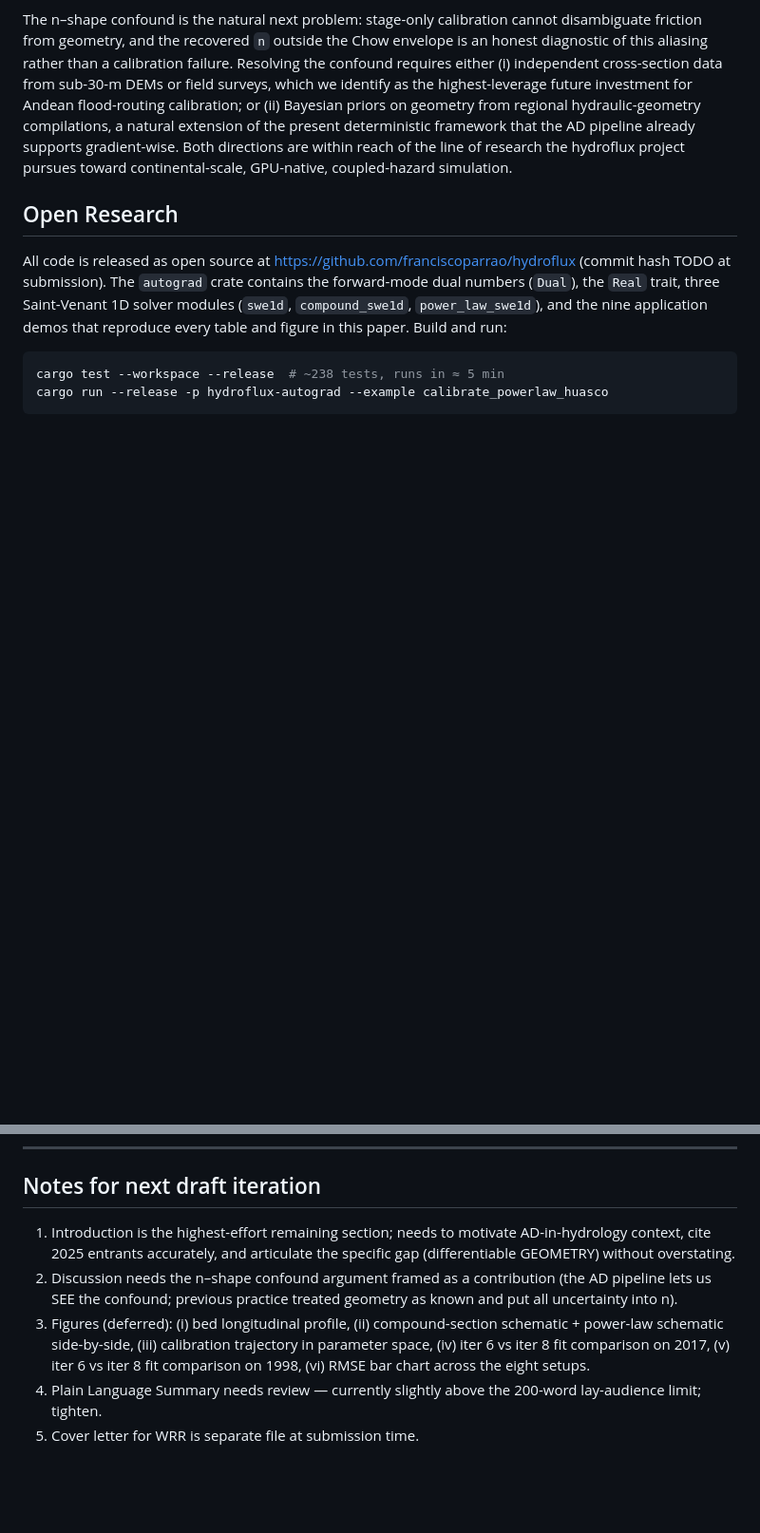
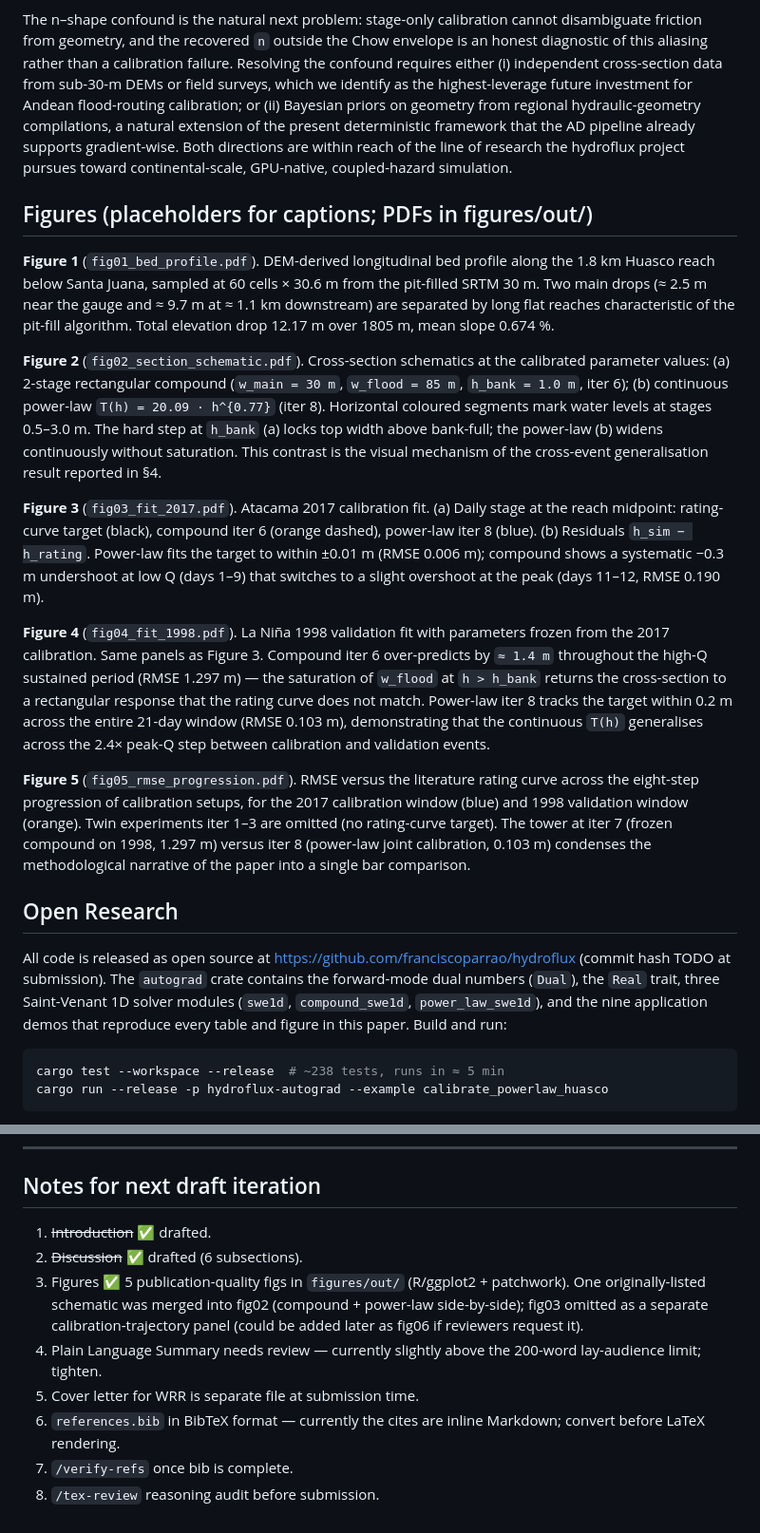
Before and after one commit to franciscoparrao/hydroflux, a Markdown page: papers/02_differentiable_calibration/manuscript.md, 2 parts joined by grey strips. Shown at 95% size. Rendered like a GitHub page; blank space fills up the shorter version.

Commit message:
docs(paper 02): figure placeholders + captions referenciando fig01-05
Agrega sección "Figures" al manuscript con captions placeholder
para las 5 figuras generadas. Cada caption describe la figura,
los datos mostrados, y la conclusión visual que aporta al
narrative.

- Fig 1: longitudinal bed profile (drops + flat reaches)
- Fig 2: cross-section schematics (compound vs power-law)
- Fig 3: Atacama 2017 fit + residuals (calibration)
- Fig 4: La Niña 1998 fit + residuals (validation killer figure)
- Fig 5: RMSE progression bar chart (resumen narrativo)

Update "Notes for next iteration": Intro + Discussion + Figures
ya cerrados, agrega bib BibTeX conversion + /verify-refs +
/tex-review.

Co-Authored-By: Claude Opus 4.7 (1M context) <noreply@anthropic.com>

```diff
--- a/papers/02_differentiable_calibration/manuscript.md
+++ b/papers/02_differentiable_calibration/manuscript.md
@@ -200,6 +200,18 @@ The decisive empirical finding is cross-event generalisation: parameters calibra
 
 The n–shape confound is the natural next problem: stage-only calibration cannot disambiguate friction from geometry, and the recovered `n` outside the Chow envelope is an honest diagnostic of this aliasing rather than a calibration failure. Resolving the confound requires either (i) independent cross-section data from sub-30-m DEMs or field surveys, which we identify as the highest-leverage future investment for Andean flood-routing calibration; or (ii) Bayesian priors on geometry from regional hydraulic-geometry compilations, a natural extension of the present deterministic framework that the AD pipeline already supports gradient-wise. Both directions are within reach of the line of research the hydroflux project pursues toward continental-scale, GPU-native, coupled-hazard simulation.
 
+## Figures (placeholders for captions; PDFs in figures/out/)
+
+**Figure 1** (`fig01_bed_profile.pdf`). DEM-derived longitudinal bed profile along the 1.8 km Huasco reach below Santa Juana, sampled at 60 cells × 30.6 m from the pit-filled SRTM 30 m. Two main drops (≈ 2.5 m near the gauge and ≈ 9.7 m at ≈ 1.1 km downstream) are separated by long flat reaches characteristic of the pit-fill algorithm. Total elevation drop 12.17 m over 1805 m, mean slope 0.674 %.
+
+**Figure 2** (`fig02_section_schematic.pdf`). Cross-section schematics at the calibrated parameter values: (a) 2-stage rectangular compound (`w_main = 30 m`, `w_flood = 85 m`, `h_bank = 1.0 m`, iter 6); (b) continuous power-law `T(h) = 20.09 · h^{0.77}` (iter 8). Horizontal coloured segments mark water levels at stages 0.5–3.0 m. The hard step at `h_bank` (a) locks top width above bank-full; the power-law (b) widens continuously without saturation. This contrast is the visual mechanism of the cross-event generalisation result reported in §4.
+
+**Figure 3** (`fig03_fit_2017.pdf`). Atacama 2017 calibration fit. (a) Daily stage at the reach midpoint: rating-curve target (black), compound iter 6 (orange dashed), power-law iter 8 (blue). (b) Residuals `h_sim − h_rating`. Power-law fits the target to within ±0.01 m (RMSE 0.006 m); compound shows a systematic −0.3 m undershoot at low Q (days 1–9) that switches to a slight overshoot at the peak (days 11–12, RMSE 0.190 m).
+
+**Figure 4** (`fig04_fit_1998.pdf`). La Niña 1998 validation fit with parameters frozen from the 2017 calibration. Same panels as Figure 3. Compound iter 6 over-predicts by `≈ 1.4 m` throughout the high-Q sustained period (RMSE 1.297 m) — the saturation of `w_flood` at `h > h_bank` returns the cross-section to a rectangular response that the rating curve does not match. Power-law iter 8 tracks the target within 0.2 m across the entire 21-day window (RMSE 0.103 m), demonstrating that the continuous `T(h)` generalises across the 2.4× peak-Q step between calibration and validation events.
+
+**Figure 5** (`fig05_rmse_progression.pdf`). RMSE versus the literature rating curve across the eight-step progression of calibration setups, for the 2017 calibration window (blue) and 1998 validation window (orange). Twin experiments iter 1–3 are omitted (no rating-curve target). The tower at iter 7 (frozen compound on 1998, 1.297 m) versus iter 8 (power-law joint calibration, 0.103 m) condenses the methodological narrative of the paper into a single bar comparison.
+
 ## Open Research
 
 All code is released as open source at <https://github.com/franciscoparrao/hydroflux> (commit hash TODO at submission). The `autograd` crate contains the forward-mode dual numbers (`Dual`), the `Real` trait, three Saint-Venant 1D solver modules (`swe1d`, `compound_swe1d`, `power_law_swe1d`), and the nine application demos that reproduce every table and figure in this paper. Build and run:
@@ -245,8 +257,11 @@ This work is part of the DICYT postdoctoral fellowship 2026–2027 at Universida
 
 ## Notes for next draft iteration
 
-1. Introduction is the highest-effort remaining section; needs to motivate AD-in-hydrology context, cite 2025 entrants accurately, and articulate the specific gap (differentiable GEOMETRY) without overstating.
-2. Discussion needs the n–shape confound argument framed as a contribution (the AD pipeline lets us SEE the confound; previous practice treated geometry as known and put all uncertainty into n).
-3. Figures (deferred): (i) bed longitudinal profile, (ii) compound-section schematic + power-law schematic side-by-side, (iii) calibration trajectory in parameter space, (iv) iter 6 vs iter 8 fit comparison on 2017, (v) iter 6 vs iter 8 fit comparison on 1998, (vi) RMSE bar chart across the eight setups.
+1. ~~Introduction~~ ✅ drafted.
+2. ~~Discussion~~ ✅ drafted (6 subsections).
+3. Figures ✅ 5 publication-quality figs in `figures/out/` (R/ggplot2 + patchwork). One originally-listed schematic was merged into fig02 (compound + power-law side-by-side); fig03 omitted as a separate calibration-trajectory panel (could be added later as fig06 if reviewers request it).
 4. Plain Language Summary needs review — currently slightly above the 200-word lay-audience limit; tighten.
 5. Cover letter for WRR is separate file at submission time.
+6. `references.bib` in BibTeX format — currently the cites are inline Markdown; convert before LaTeX rendering.
+7. `/verify-refs` once bib is complete.
+8. `/tex-review` reasoning audit before submission.
```
